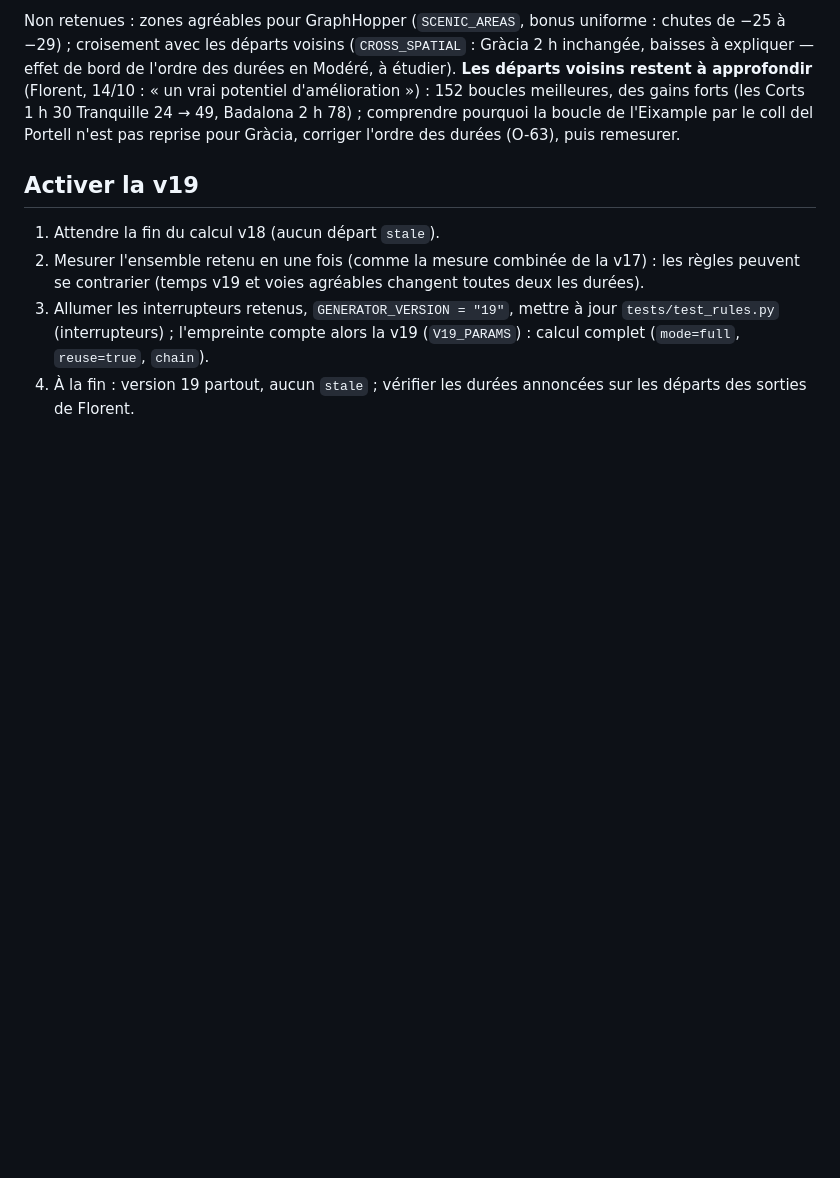
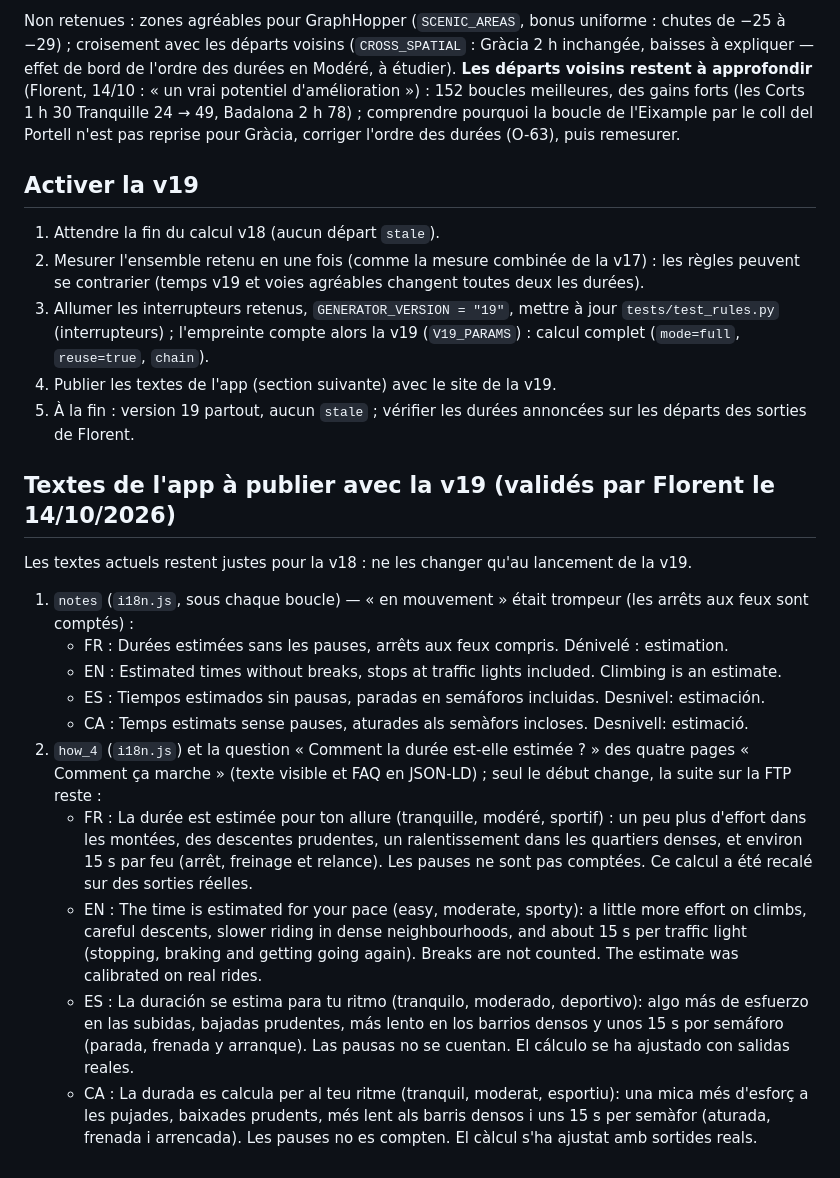
Before and after one commit to florentbedouret-lgtm/velo-loops, a Markdown page: docs/v19_proposition.md, the part around the change. GitHub-like rendering; blank space fills up the shorter version.

Commit message:
v19 : textes de l'app sur la durée (4 langues), validés par Florent, à publier au lancement

```diff
--- a/docs/v19_proposition.md
+++ b/docs/v19_proposition.md
@@ -35,4 +35,21 @@ durées (O-63), puis remesurer.
    (temps v19 et voies agréables changent toutes deux les durées).
 3. Allumer les interrupteurs retenus, `GENERATOR_VERSION = "19"`, mettre à jour `tests/test_rules.py` (interrupteurs) ;
    l'empreinte compte alors la v19 (`V19_PARAMS`) : calcul complet (`mode=full`, `reuse=true`, `chain`).
-4. À la fin : version 19 partout, aucun `stale` ; vérifier les durées annoncées sur les départs des sorties de Florent.
+4. Publier les textes de l'app (section suivante) avec le site de la v19.
+5. À la fin : version 19 partout, aucun `stale` ; vérifier les durées annoncées sur les départs des sorties de Florent.
+
+## Textes de l'app à publier avec la v19 (validés par Florent le 14/10/2026)
+
+Les textes actuels restent justes pour la v18 : ne les changer qu'au lancement de la v19.
+
+1. `notes` (`i18n.js`, sous chaque boucle) — « en mouvement » était trompeur (les arrêts aux feux sont comptés) :
+   - FR : Durées estimées sans les pauses, arrêts aux feux compris. Dénivelé : estimation.
+   - EN : Estimated times without breaks, stops at traffic lights included. Climbing is an estimate.
+   - ES : Tiempos estimados sin pausas, paradas en semáforos incluidas. Desnivel: estimación.
+   - CA : Temps estimats sense pauses, aturades als semàfors incloses. Desnivell: estimació.
+2. `how_4` (`i18n.js`) et la question « Comment la durée est-elle estimée ? » des quatre pages « Comment ça marche »
+   (texte visible et FAQ en JSON-LD) ; seul le début change, la suite sur la FTP reste :
+   - FR : La durée est estimée pour ton allure (tranquille, modéré, sportif) : un peu plus d'effort dans les montées, des descentes prudentes, un ralentissement dans les quartiers denses, et environ 15 s par feu (arrêt, freinage et relance). Les pauses ne sont pas comptées. Ce calcul a été recalé sur des sorties réelles.
+   - EN : The time is estimated for your pace (easy, moderate, sporty): a little more effort on climbs, careful descents, slower riding in dense neighbourhoods, and about 15 s per traffic light (stopping, braking and getting going again). Breaks are not counted. The estimate was calibrated on real rides.
+   - ES : La duración se estima para tu ritmo (tranquilo, moderado, deportivo): algo más de esfuerzo en las subidas, bajadas prudentes, más lento en los barrios densos y unos 15 s por semáforo (parada, frenada y arranque). Las pausas no se cuentan. El cálculo se ha ajustado con salidas reales.
+   - CA : La durada es calcula per al teu ritme (tranquil, moderat, esportiu): una mica més d'esforç a les pujades, baixades prudents, més lent als barris densos i uns 15 s per semàfor (aturada, frenada i arrencada). Les pauses no es compten. El càlcul s'ha ajustat amb sortides reals.
```
